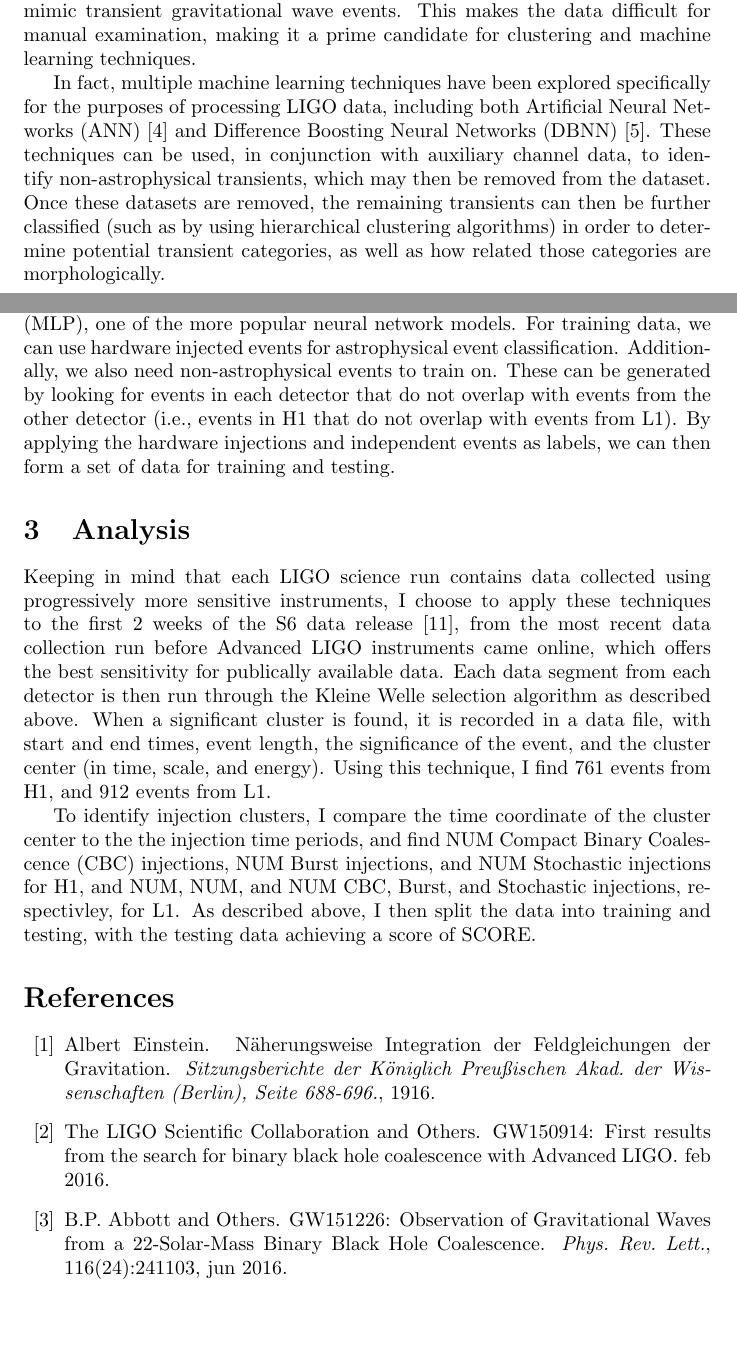
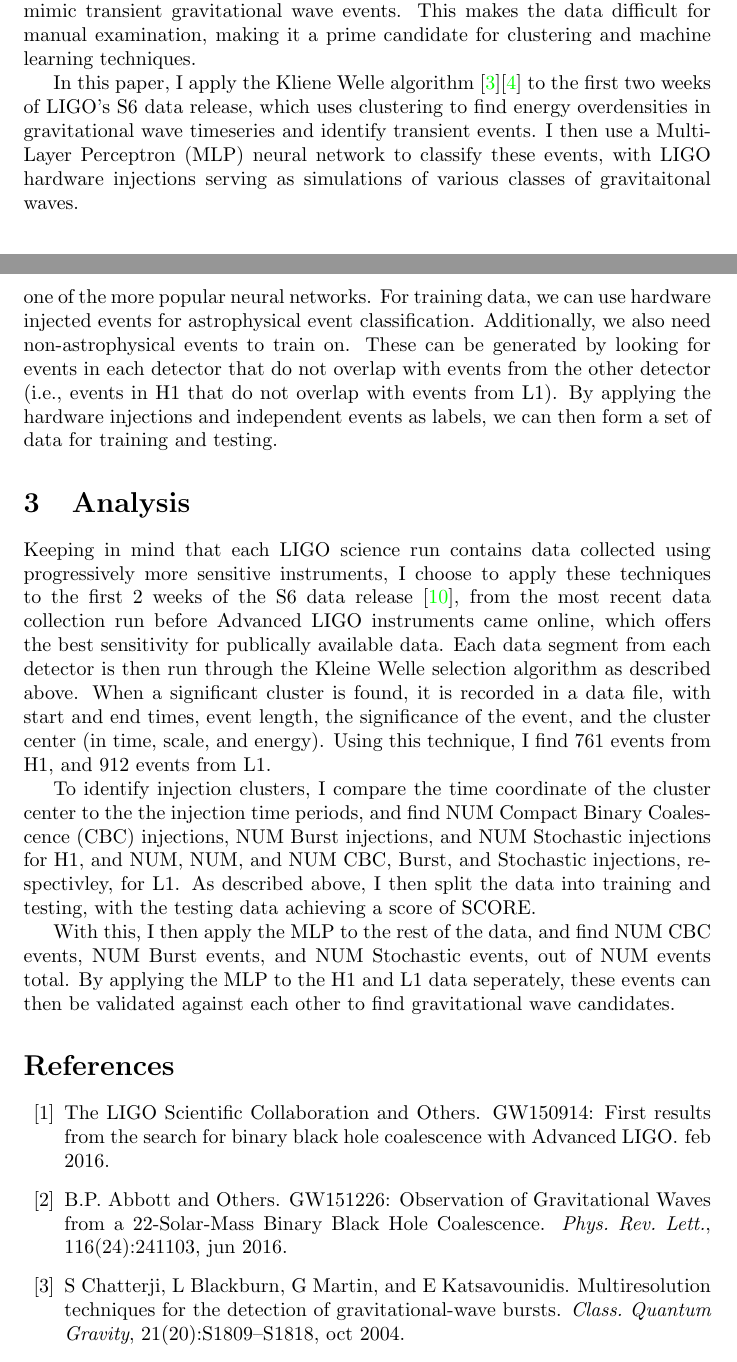
Before and after one commit to jacaseyclyde/GWAnalysis, a LaTeX paper (report/report.tex): two parts of pages 1 and 5 of 6, joined at a grey line, cut so that both start at the same text, the shorter picture padded with empty space. Compiled offline with pdfLaTeX.

Commit message:
finished the second part of the intro

```diff
--- a/report/report.tex
+++ b/report/report.tex
@@ -6,7 +6,8 @@
 \newcommand{\myemail}{james.casey-clyde@sjsu.edu}
 
 \usepackage{amsmath,amsfonts}
-%%\usepackage[numbers]{natbib}
+\usepackage[colorlinks]{hyperref}
+\usepackage[numbers]{natbib}
 \usepackage{graphicx}
 \usepackage{caption}
 \usepackage{subcaption}
@@ -85,9 +86,9 @@
 %% each reference.
 
 \section{Introduction}
-The search for gravitaional waves was a long one. Sparked in 1916 by Albert Einstein's theory of General Relativity, it wasn't until 100 years later, in 2016, that the first two gravitaitonal wave events were confirmed using data from Advanced LIGO's sensitive instruments \cite{TheLIGOScientificCollaboration2016} \cite{Abbott2016}. The sensitivity of LIGO instruments comes with the double edged sword of large quantities of data. Furthermore, this data is subject to large amounts of terrestrial noise, which can mimic transient gravitational wave events. This makes the data difficult for manual examination, making it a prime candidate for clustering and machine learning techniques.
+The search for gravitaional waves was a long one. Sparked in 1916 by Albert Einstein's theory of General Relativity, it wasn't until 100 years later, in 2016, that the first two gravitaitonal wave events were confirmed using data from Advanced LIGO's sensitive instruments \citep{TheLIGOScientificCollaboration2016} \citep{Abbott2016}. The sensitivity of LIGO instruments comes with the double edged sword of large quantities of data. Furthermore, this data is subject to large amounts of terrestrial noise, which can mimic transient gravitational wave events. This makes the data difficult for manual examination, making it a prime candidate for clustering and machine learning techniques.
 
-In fact, multiple machine learning techniques have been explored specifically for the purposes of processing LIGO data, including both Artificial Neural Networks (ANN) \cite{Biswas2013} and Difference Boosting Neural Networks (DBNN) \cite{Mukund2016}. These techniques can be used, in conjunction with auxiliary channel data, to identify non-astrophysical transients, which may then be removed from the dataset. Once these datasets are removed, the remaining transients can then be further classified (such as by using hierarchical clustering algorithms) in order to determine potential transient categories, as well as how related those categories are morphologically.
+In this paper, I apply the Kliene Welle algorithm \citep{Chatterji2004}\citep{Blackburn2007} to the first two weeks of LIGO's S6 data release, which uses clustering to find energy overdensities in gravitational wave timeseries and identify transient events. I then use a Multi-Layer Perceptron (MLP) neural network to classify these events, with LIGO hardware injections serving as simulations of various classes of gravitaitonal waves.
 
 \section{Methods}
 In order to classify transients in the LIGO data, they must first be found. To this end, I apply the Kleine Welle algorithm, which decomposes wavelets into the time-scale domain and searches for regions of energy overdensities in the signal \cite{Biswas2013}\cite{Blackburn2007}. These techniques may be applied to all detector channels to extract transients, and in fact will be necessary for differentiating between terrestrial and astrophysical transient sources.
@@ -141,12 +142,14 @@
 \end{figure}
 
 \subsection{Event Classification}
-Once transients have been identified in the strain data, they can be classified using a neural network; in this case, I choose to use a Multi-Layered Perceptron (MLP), one of the more popular neural network models. For training data, we can use hardware injected events for astrophysical event classification. Additionally, we also need non-astrophysical events to train on. These can be generated by looking for events in each detector that do not overlap with events from the other detector (i.e., events in H1 that do not overlap with events from L1). By applying the hardware injections and independent events as labels, we can then form a set of data for training and testing.
+Once transients have been identified in the strain data, they can be classified using a neural network; in this case, I choose to use a Multi-Layered Perceptron, one of the more popular neural networks. For training data, we can use hardware injected events for astrophysical event classification. Additionally, we also need non-astrophysical events to train on. These can be generated by looking for events in each detector that do not overlap with events from the other detector (i.e., events in H1 that do not overlap with events from L1). By applying the hardware injections and independent events as labels, we can then form a set of data for training and testing.
 
 \section{Analysis}
 Keeping in mind that each LIGO science run contains data collected using progressively more sensitive instruments, I choose to apply these techniques to the first 2 weeks of the S6 data release \cite{LIGOScientificCollaboration2015}, from the most recent data collection run before Advanced LIGO instruments came online, which offers the best sensitivity for publically available data. Each data segment from each detector is then run through the Kleine Welle selection algorithm as described above. When a significant cluster is found, it is recorded in a data file, with start and end times, event length, the significance of the event, and the cluster center (in time, scale, and energy). Using this technique, I find 761 events from H1, and 912 events from L1.
 
 To identify injection clusters, I compare the time coordinate of the cluster center to the the injection time periods, and find NUM Compact Binary Coalescence (CBC) injections, NUM Burst injections, and NUM Stochastic injections for H1, and NUM, NUM, and NUM CBC, Burst, and Stochastic injections, respectivley, for L1. As described above, I then split the data into training and testing, with the testing data achieving a score of SCORE.
+
+With this, I then apply the MLP to the rest of the data, and find NUM CBC events, NUM Burst events, and NUM Stochastic events, out of NUM events total. By applying the MLP to the H1 and L1 data seperately, these events can then be validated against each other to find gravitational wave candidates.
 
 \bibliography{library}
 \bibliographystyle{unsrt}
```
Also changed, not shown: report/report.bbl, 2 other files.
